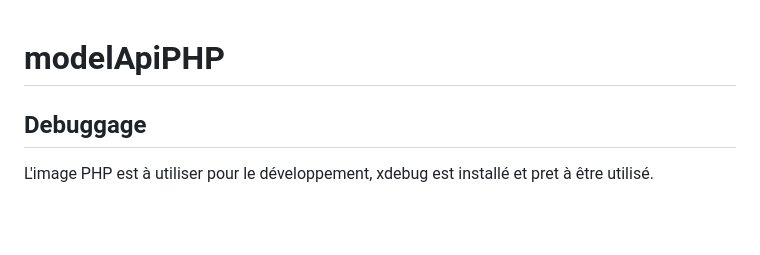
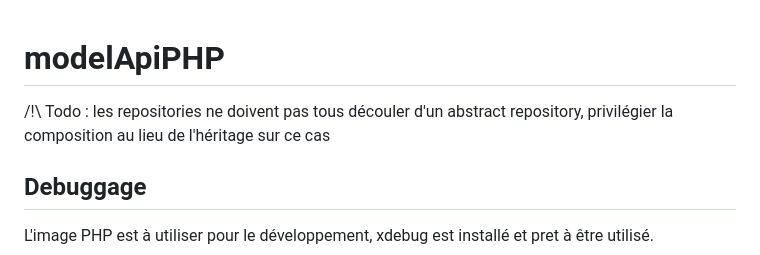
Before and after one commit to Redcow/template-slim, a Markdown page: README.md, the part around the change. Drawn GitHub-style; blank space fills up the shorter version.

Commit message:
update md about repos

```diff
--- a/README.md
+++ b/README.md
@@ -1,4 +1,6 @@
 # modelApiPHP
+
+/!\ Todo : les repositories ne doivent pas tous découler d'un abstract repository, privilégier la composition au lieu de l'héritage sur ce cas
 
 
 ## Debuggage
```
